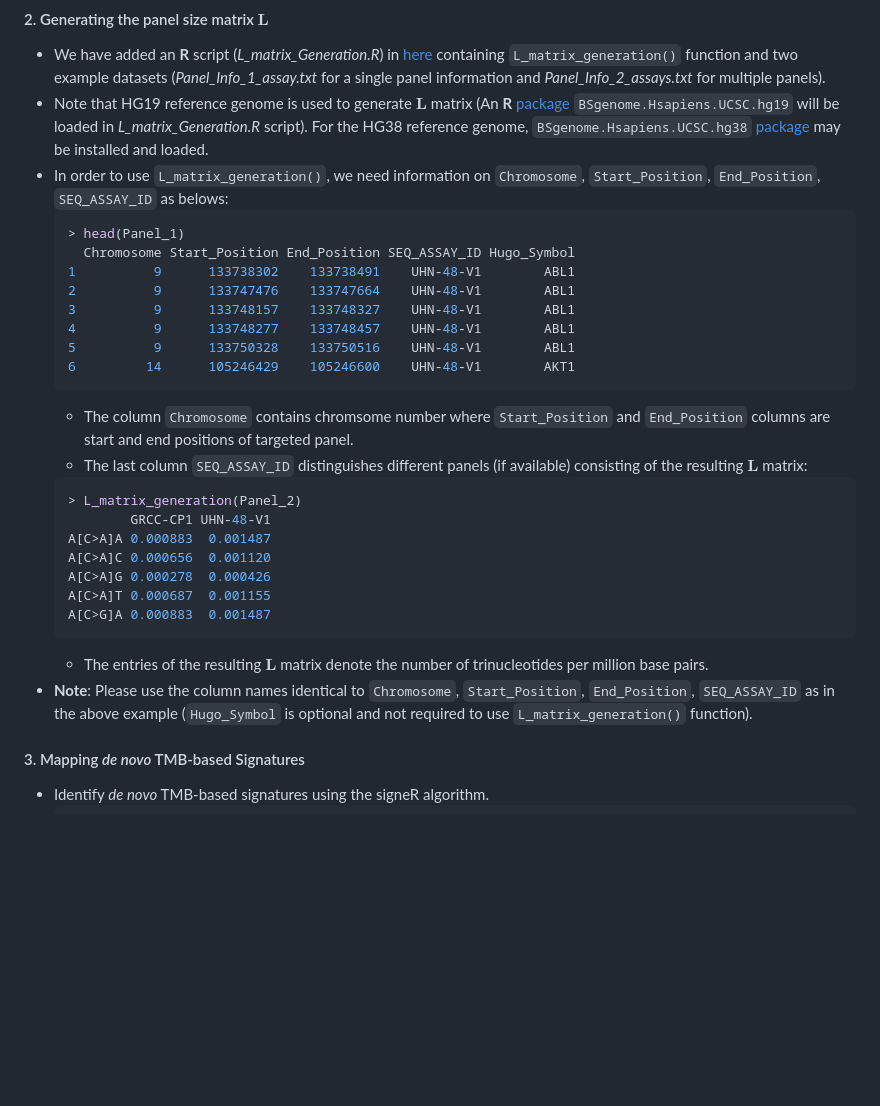
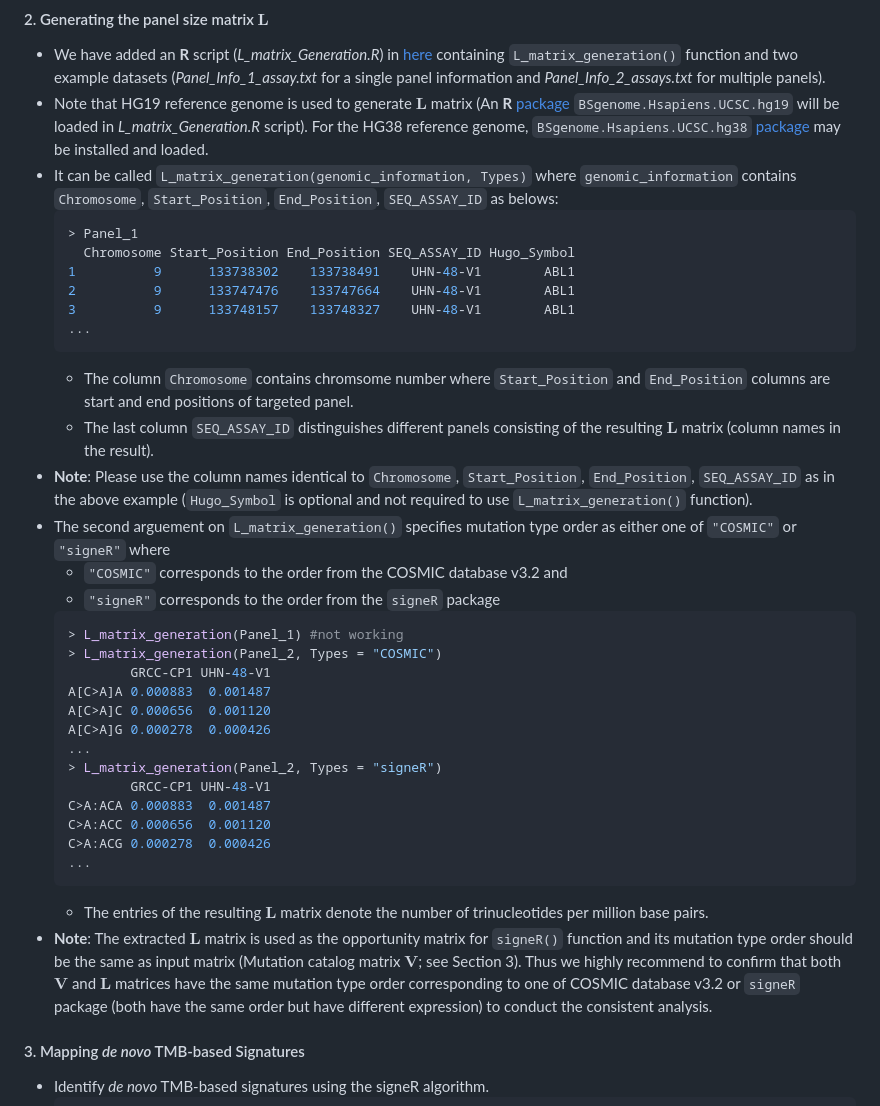
Before and after one commit to binzhulab/SATS, a Markdown page: README.md, the part around the change. Rendered like a GitHub page; blank space fills up the shorter version.

````diff
--- a/README.md
+++ b/README.md
@@ -63,30 +63,38 @@ SimData$L[1:6, 1:6]
 #### 2. Generating the panel size matrix $\mathbf{L}$
 - We have added an **R** script (*L_matrix_Generation.R*) in [here](https://github.com/binzhulab/SATS/tree/main/Generating_L) containing `L_matrix_generation()` function and two example datasets (*Panel_Info_1_assay.txt* for a single panel information and *Panel_Info_2_assays.txt* for multiple panels).
 - Note that HG19 reference genome is used to generate $\mathbf{L}$ matrix (An **R** [package](https://www.bioconductor.org/packages/release/data/annotation/html/BSgenome.Hsapiens.UCSC.hg19.html) `BSgenome.Hsapiens.UCSC.hg19` will be loaded in *L_matrix_Generation.R* script). For the HG38 reference genome, `BSgenome.Hsapiens.UCSC.hg38` [package](https://bioconductor.org/packages/release/data/annotation/html/BSgenome.Hsapiens.UCSC.hg38.html) may be installed and loaded.
-- In order to use `L_matrix_generation()`, we need information on `Chromosome`, `Start_Position`, `End_Position`, `SEQ_ASSAY_ID` as belows:
+- It can be called `L_matrix_generation(genomic_information, Types)` where `genomic_information` contains `Chromosome`, `Start_Position`, `End_Position`, `SEQ_ASSAY_ID` as belows:
   ```r
-  > head(Panel_1)
+  > Panel_1
     Chromosome Start_Position End_Position SEQ_ASSAY_ID Hugo_Symbol
   1          9      133738302    133738491    UHN-48-V1        ABL1
   2          9      133747476    133747664    UHN-48-V1        ABL1
   3          9      133748157    133748327    UHN-48-V1        ABL1
-  4          9      133748277    133748457    UHN-48-V1        ABL1
-  5          9      133750328    133750516    UHN-48-V1        ABL1
-  6         14      105246429    105246600    UHN-48-V1        AKT1
+  ...
   ```
   - The column `Chromosome` contains chromsome number where `Start_Position` and `End_Position` columns are start and end positions of targeted panel.
-  - The last column `SEQ_ASSAY_ID` distinguishes different panels (if available) consisting of the resulting $\mathbf{L}$ matrix:
-  ```r
-  > L_matrix_generation(Panel_2)
-          GRCC-CP1 UHN-48-V1
-  A[C>A]A 0.000883  0.001487
-  A[C>A]C 0.000656  0.001120
-  A[C>A]G 0.000278  0.000426
-  A[C>A]T 0.000687  0.001155
-  A[C>G]A 0.000883  0.001487
-  ```
-  - The entries of the resulting $\mathbf{L}$ matrix denote the number of trinucleotides per million base pairs.
+  - The last column `SEQ_ASSAY_ID` distinguishes different panels consisting of the resulting $\mathbf{L}$ matrix (column names in the result).
 - **Note**: Please use the column names identical to `Chromosome`, `Start_Position`, `End_Position`, `SEQ_ASSAY_ID` as in the above example (`Hugo_Symbol` is optional and not required to use `L_matrix_generation()` function).
+-  The second arguement on `L_matrix_generation()` specifies mutation type order as either one of `"COSMIC"` or `"signeR"` where
+    - `"COSMIC"` corresponds to the order from the COSMIC database v3.2 and
+    - `"signeR"` corresponds to the order from the `signeR` package
+    ```r
+    > L_matrix_generation(Panel_1) #not working
+    > L_matrix_generation(Panel_2, Types = "COSMIC")
+            GRCC-CP1 UHN-48-V1
+    A[C>A]A 0.000883  0.001487
+    A[C>A]C 0.000656  0.001120
+    A[C>A]G 0.000278  0.000426
+    ...
+    > L_matrix_generation(Panel_2, Types = "signeR")
+            GRCC-CP1 UHN-48-V1
+    C>A:ACA 0.000883  0.001487
+    C>A:ACC 0.000656  0.001120
+    C>A:ACG 0.000278  0.000426
+    ...
+    ```
+    - The entries of the resulting $\mathbf{L}$ matrix denote the number of trinucleotides per million base pairs.
+- **Note**: The extracted $\mathbf{L}$ matrix is used as the opportunity matrix for `signeR()` function and its mutation type order should be the same as input matrix (Mutation catalog matrix $\mathbf{V}$; see Section 3). Thus we highly recommend to confirm that both $\mathbf{V}$ and $\mathbf{L}$ matrices have the same mutation type order corresponding to one of COSMIC database v3.2 or `signeR` package (both have the same order but have different expression) to conduct the consistent analysis.
 
 #### 3. Mapping *de novo* TMB-based Signatures
 - Identify *de novo* TMB-based signatures using the signeR algorithm.
````
